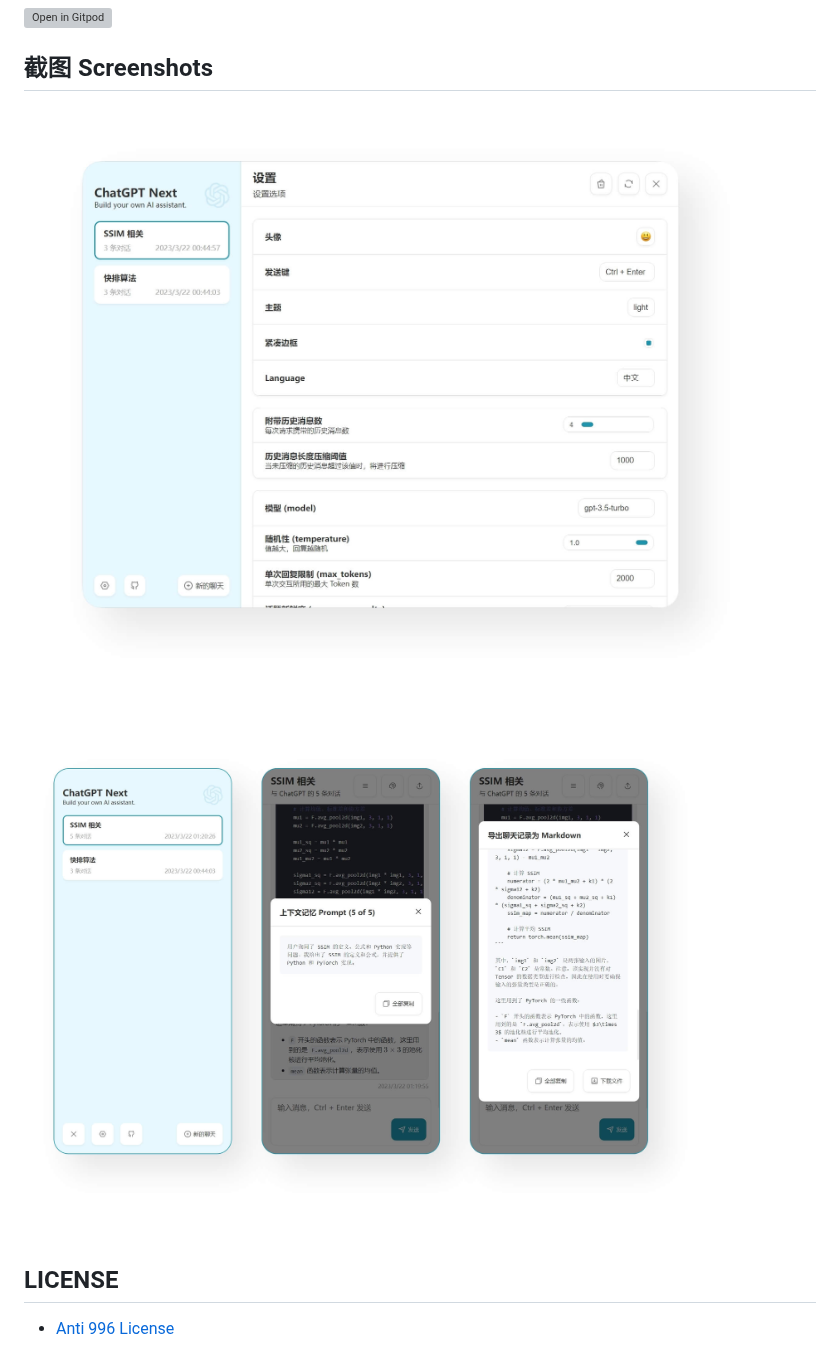
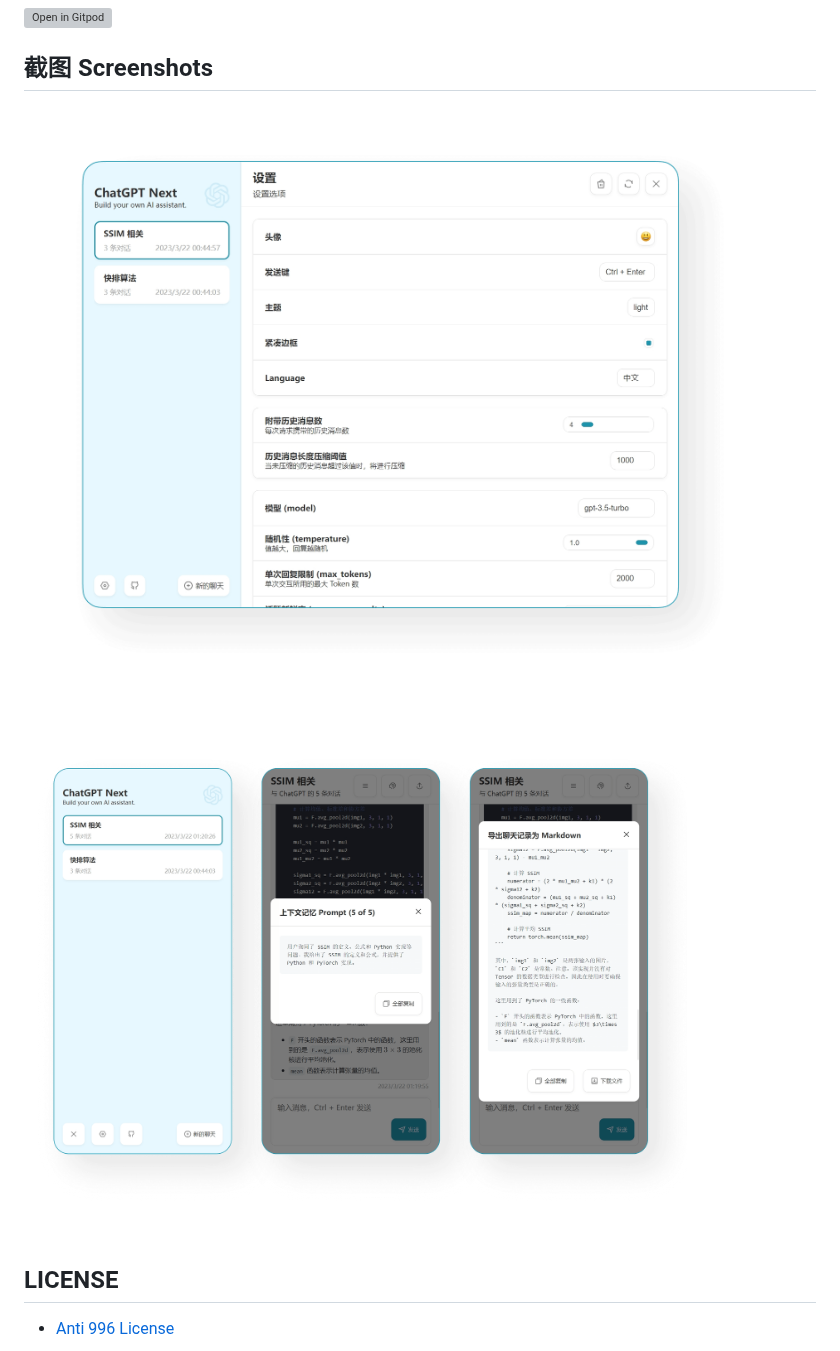
Before and after one commit to bluesky030511/Next_chatgpt, a Markdown page: README.md, the part around one of its changes. Drawn GitHub-style; pictures changed too: static/more.jpg (deleted), static/more.png (added), static/settings.jpg (deleted); grey boxes are pictures that could not be loaded.

Commit message:
doc: update readme

```diff
--- a/README.md
+++ b/README.md
@@ -57,9 +57,9 @@ One-Click to deploy your own ChatGPT web UI.
 
 ## 截图 Screenshots
 
-![设置 Settings](./static/settings.jpg)
+![设置 Settings](./static/settings.png)
 
-![更多展示 More](./static/more.jpg)
+![更多展示 More](./static/more.png)
 
 ## LICENSE
 
```
Also changed, not shown: other parts of README.md (+1 -1 lines), static/cover.jpg (deleted), static/cover.png (added).
